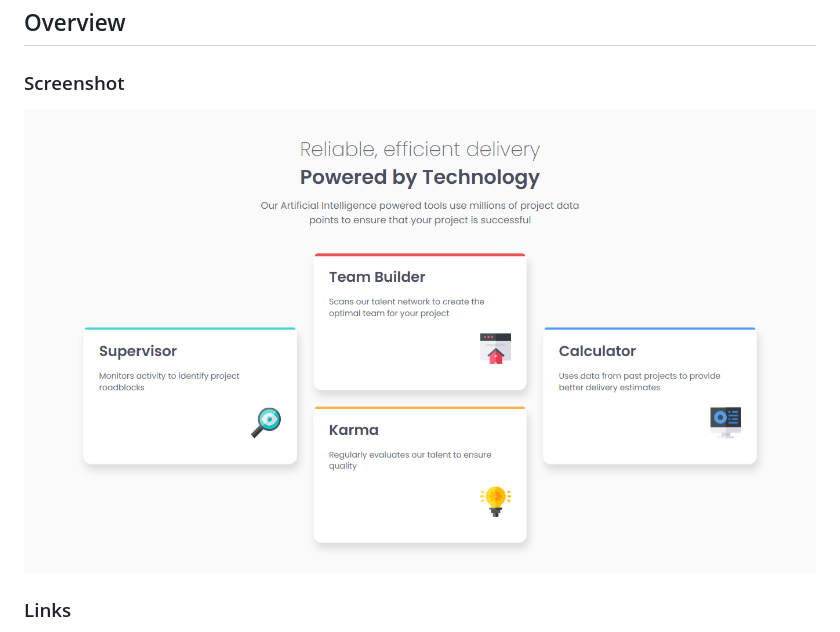
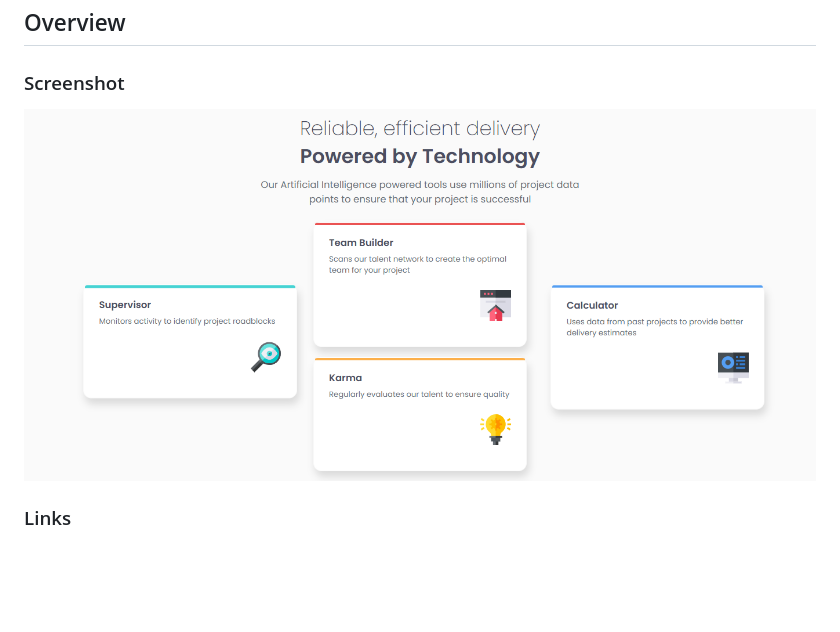
Before and after one commit to jacey10/fm-four-card-feature-section-challenge, a Markdown page: README.md, the part around the change. Rendered like a GitHub page; pictures changed too: assets/images/FireShot Capture 019 - Frontend Mentor - Four card feature section - [127.0.0.1].png (deleted), assets/images/FireShot Capture 021 - Frontend Mentor - Four card feature section - [127.0.0.1].png (added); blank space fills up the shorter version.

```diff
--- a/README.md
+++ b/README.md
@@ -17,7 +17,7 @@ This is a solution to the [Four card feature section challenge on Frontend Mento
 ## Overview
 
 ### Screenshot
-![](./assets/images/FireShot%20Capture%20019%20-%20Frontend%20Mentor%20-%20Four%20card%20feature%20section%20-%20[127.0.0.1].png)
+![](./assets/images/FireShot%20Capture%20021%20-%20Frontend%20Mentor%20-%20Four%20card%20feature%20section%20-%20[127.0.0.1].png)
 
 
 ### Links
```
Also changed, not shown: 1 other file.
